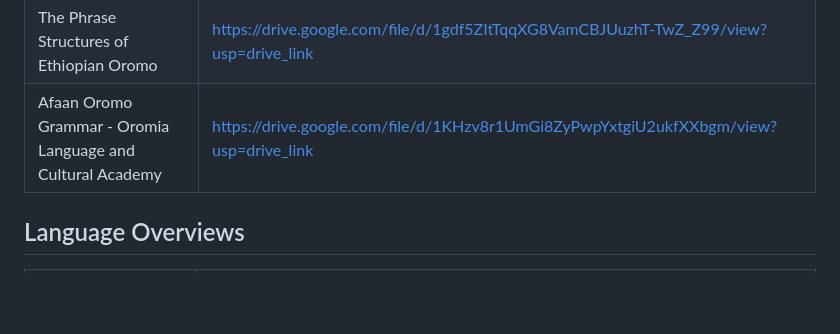
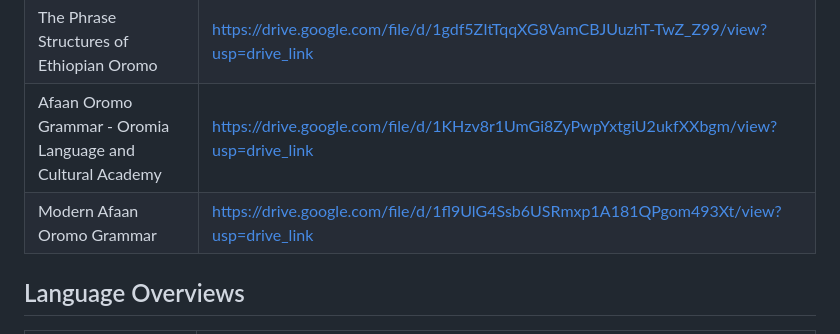
Before and after one commit to roboromo/LearnAfaanOromo, a Markdown page: README.md, the part around the change. Rendered like a GitHub page; blank space fills up the shorter version.

Commit message:
Added: Modern Afaan Oromo Grammar

```diff
--- a/README.md
+++ b/README.md
@@ -24,6 +24,7 @@ Hello. This is a compiled list of books and dictionaries that teach the Oromo la
 | The Oromo of Wollega | https://drive.google.com/file/d/1MqyZc7CMEswbhe7sLNlrDJ29N_G7hur6/view?usp=drive_link |
 | The Phrase Structures of Ethiopian Oromo | https://drive.google.com/file/d/1gdf5ZItTqqXG8VamCBJUuzhT-TwZ_Z99/view?usp=drive_link |
 | Afaan Oromo Grammar - Oromia Language and Cultural Academy | https://drive.google.com/file/d/1KHzv8r1UmGi8ZyPwpYxtgiU2ukfXXbgm/view?usp=drive_link |
+| Modern Afaan Oromo Grammar | https://drive.google.com/file/d/1fl9UlG4Ssb6USRmxp1A181QPgom493Xt/view?usp=drive_link |
 
 ## Language Overviews
 
```
